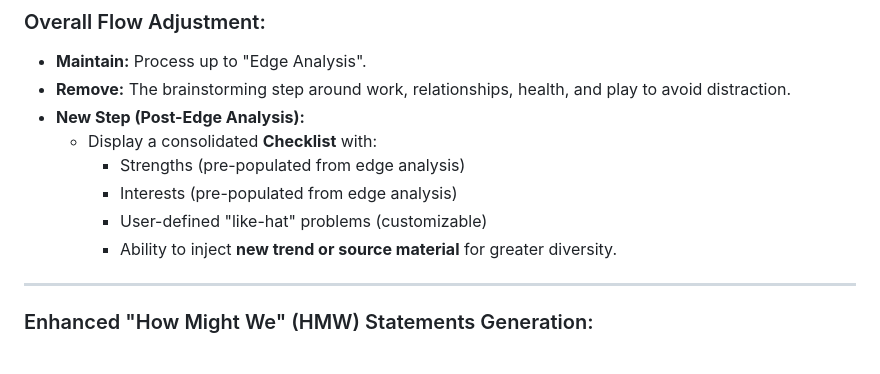
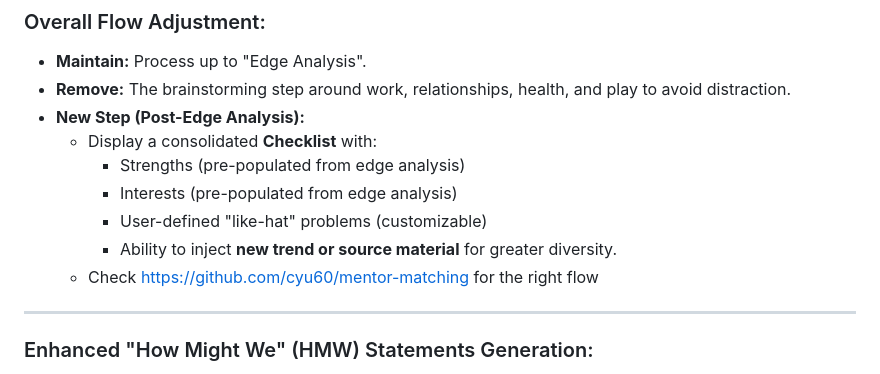
Before and after one commit to cyu60/idea-generation, a Markdown page: README.md, the part around the change. Rendered like a GitHub page.

Commit message:
add reference flow website to todo

```diff
--- a/README.md
+++ b/README.md
@@ -12,6 +12,7 @@
     * Interests (pre-populated from edge analysis)
     * User-defined "like-hat" problems (customizable)
     * Ability to inject **new trend or source material** for greater diversity.
+  * Check https://github.com/cyu60/mentor-matching for the right flow
 
 ---
 
```
